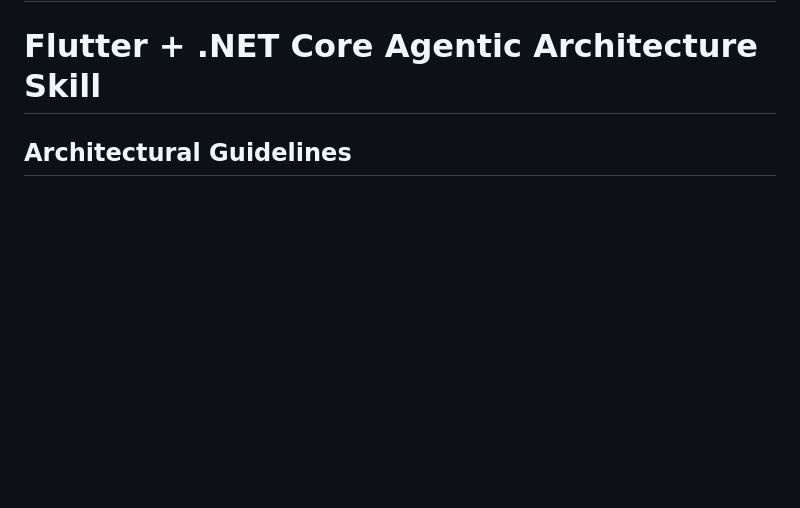
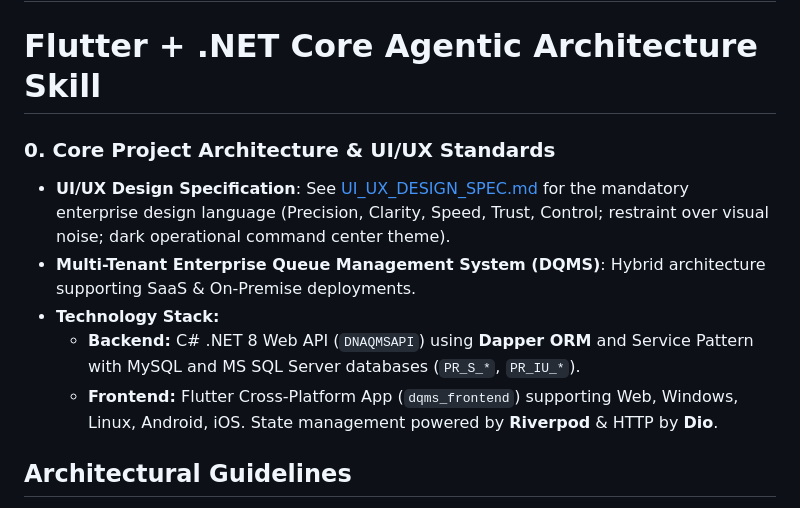
Before and after one commit to ikdevops2021-blip/EnterpriseCoreWebApi, a Markdown page: PROMPT_SETUP.md, the part around the change. Rendered like a GitHub page; blank space fills up the shorter version.

Commit message:
Save Premium Queue Management System UI/UX Design Direction prompt in UI_UX_DESIGN_SPEC.md and reference in PROMPT_SETUP.md

```diff
--- a/PROMPT_SETUP.md
+++ b/PROMPT_SETUP.md
@@ -16,6 +16,13 @@ description: Architect cross-platform Flutter applications (Web, Mobile, Linux D
 ---
 
 # Flutter + .NET Core Agentic Architecture Skill
+
+### 0. Core Project Architecture & UI/UX Standards
+* **UI/UX Design Specification**: See [UI_UX_DESIGN_SPEC.md](file:///e:/MySourceCodes/AntiGravity_Projects/WebAPIs/antigravity-enterprise/UI_UX_DESIGN_SPEC.md) for the mandatory enterprise design language (Precision, Clarity, Speed, Trust, Control; restraint over visual noise; dark operational command center theme).
+* **Multi-Tenant Enterprise Queue Management System (DQMS)**: Hybrid architecture supporting SaaS & On-Premise deployments.
+* **Technology Stack:**
+  * **Backend:** C# .NET 8 Web API (`DNAQMSAPI`) using **Dapper ORM** and Service Pattern with MySQL and MS SQL Server databases (`PR_S_*`, `PR_IU_*`).
+  * **Frontend:** Flutter Cross-Platform App (`dqms_frontend`) supporting Web, Windows, Linux, Android, iOS. State management powered by **Riverpod** & HTTP by **Dio**.
 
 ## Architectural Guidelines
 1. **Backend Integration (.NET Core Web API):**
```
Also changed, not shown: UI_UX_DESIGN_SPEC.md (added, +522 -0 lines).
